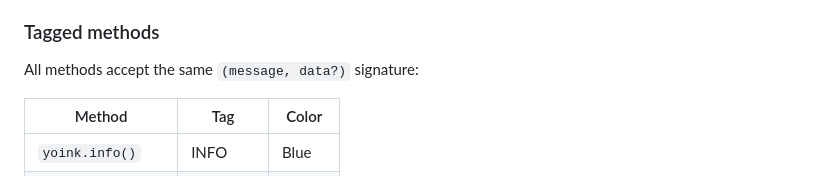
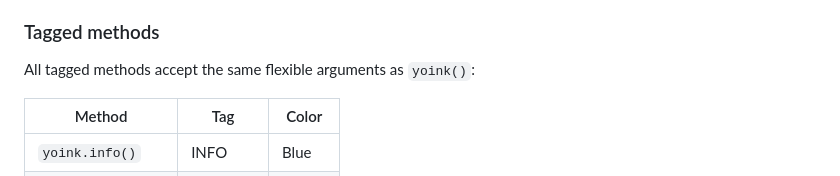
Before and after one commit to aletzo/yoink-my-logs, a Markdown page: README.md, the part around one of its changes. Rendered like a GitHub page.

Commit message:
chore: update README examples

```diff
--- a/README.md
+++ b/README.md
@@ -151,7 +151,7 @@ Flexible argument handling:
 
 ### Tagged methods
 
-All methods accept the same `(message, data?)` signature:
+All tagged methods accept the same flexible arguments as `yoink()`:
 
 | Method | Tag | Color |
 |--------|-----|-------|
```
Also changed, not shown: other parts of README.md (+3 -3 lines).
